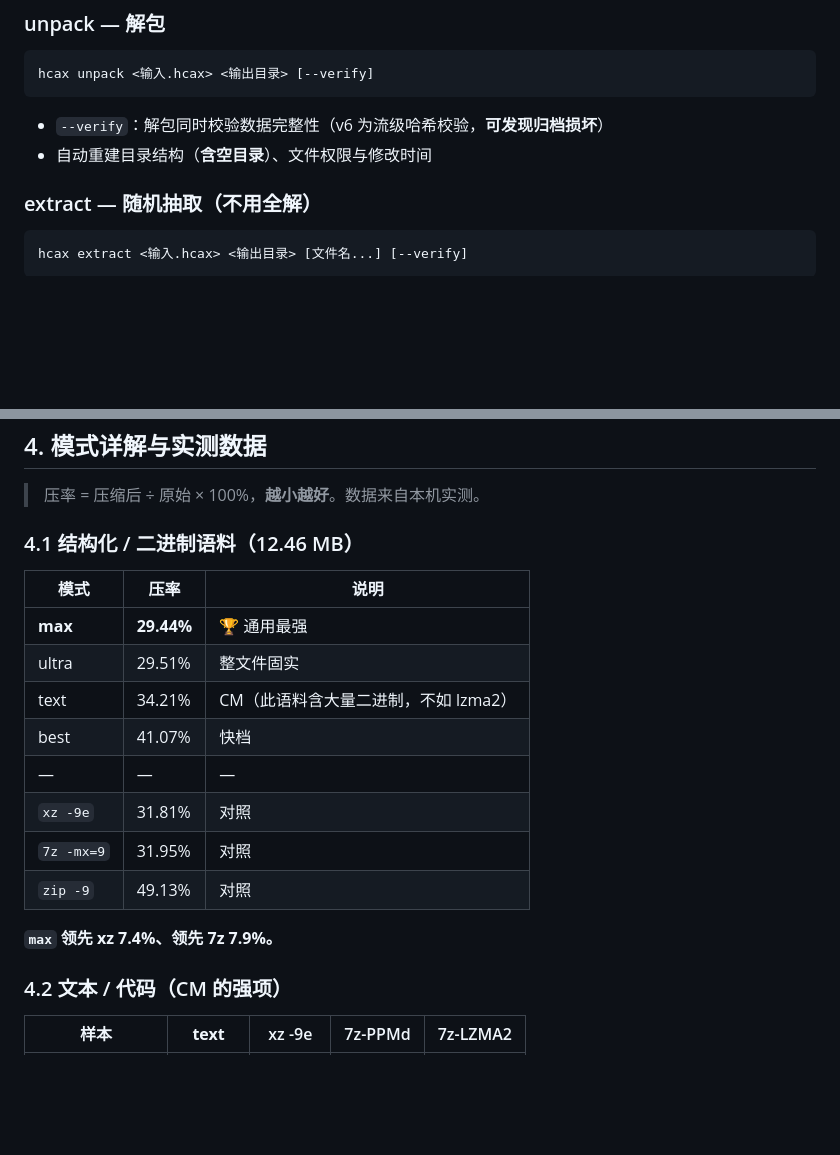
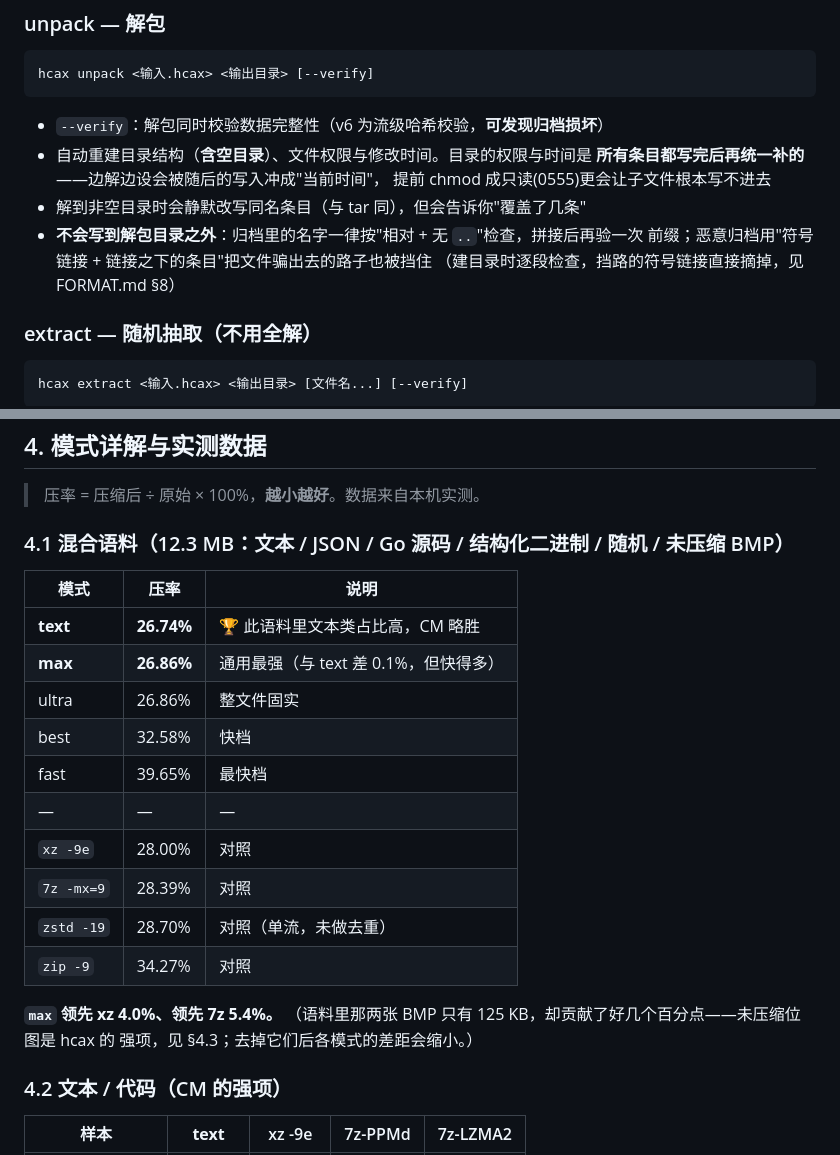
Before and after one commit to Fleeting-Starfall/hcax, a Markdown page: README.md, 2 parts joined by grey strips. Rendered like a GitHub page; blank space fills up the shorter version.

````diff
--- a/README.md
+++ b/README.md
@@ -112,7 +112,13 @@ hcax unpack <输入.hcax> <输出目录> [--verify]
 ```
 
 - `--verify`：解包同时校验数据完整性（v6 为流级哈希校验，**可发现归档损坏**）
-- 自动重建目录结构（**含空目录**）、文件权限与修改时间
+- 自动重建目录结构（**含空目录**）、文件权限与修改时间。目录的权限与时间是
+  **所有条目都写完后再统一补的**——边解边设会被随后的写入冲成"当前时间"，
+  提前 chmod 成只读(0555)更会让子文件根本写不进去
+- 解到非空目录时会静默改写同名条目（与 tar 同），但会告诉你"覆盖了几条"
+- **不会写到解包目录之外**：归档里的名字一律按"相对 + 无 `..`"检查，拼接后再验一次
+  前缀；恶意归档用"符号链接 + 链接之下的条目"把文件骗出去的路子也被挡住
+  （建目录时逐段检查，挡路的符号链接直接摘掉，见 FORMAT.md §8）
 
 ### extract — 随机抽取（不用全解）
 
@@ -159,20 +165,24 @@ hcax verify <输入.hcax>
 
 > 压率 = 压缩后 ÷ 原始 × 100%，**越小越好**。数据来自本机实测。
 
-### 4.1 结构化 / 二进制语料（12.46 MB）
+### 4.1 混合语料（12.3 MB：文本 / JSON / Go 源码 / 结构化二进制 / 随机 / 未压缩 BMP）
 
 | 模式 | 压率 | 说明 |
 |---|---|---|
-| **max** | **29.44%** | 🏆 通用最强 |
-| ultra | 29.51% | 整文件固实 |
-| text | 34.21% | CM（此语料含大量二进制，不如 lzma2） |
-| best | 41.07% | 快档 |
+| **text** | **26.74%** | 🏆 此语料里文本类占比高，CM 略胜 |
+| **max** | **26.86%** | 通用最强（与 text 差 0.1%，但快得多） |
+| ultra | 26.86% | 整文件固实 |
+| best | 32.58% | 快档 |
+| fast | 39.65% | 最快档 |
 | — | — | — |
-| `xz -9e` | 31.81% | 对照 |
-| `7z -mx=9` | 31.95% | 对照 |
-| `zip -9` | 49.13% | 对照 |
+| `xz -9e` | 28.00% | 对照 |
+| `7z -mx=9` | 28.39% | 对照 |
+| `zstd -19` | 28.70% | 对照（单流，未做去重） |
+| `zip -9` | 34.27% | 对照 |
 
-**`max` 领先 xz 7.4%、领先 7z 7.9%。**
+**`max` 领先 xz 4.0%、领先 7z 5.4%。**
+（语料里那两张 BMP 只有 125 KB，却贡献了好几个百分点——未压缩位图是 hcax 的
+强项，见 §4.3；去掉它们后各模式的差距会缩小。）
 
 ### 4.2 文本 / 代码（CM 的强项）
 
````
Also changed, not shown: other parts of README.md (+23 -14 lines).
